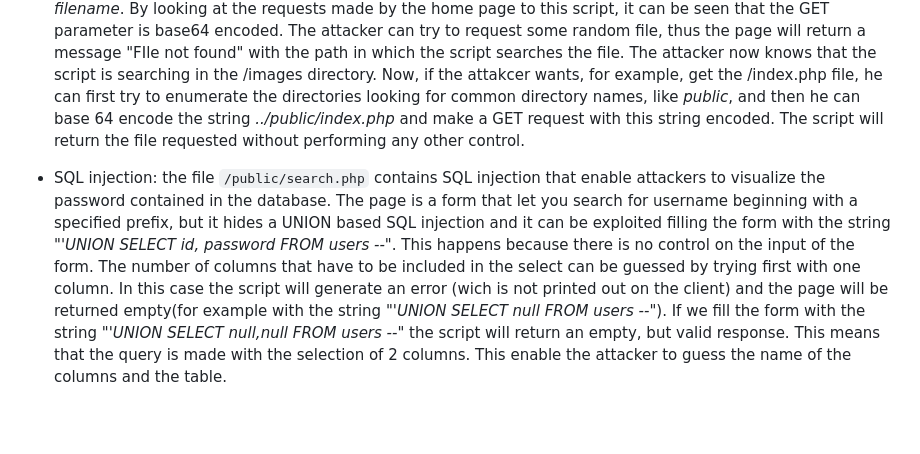
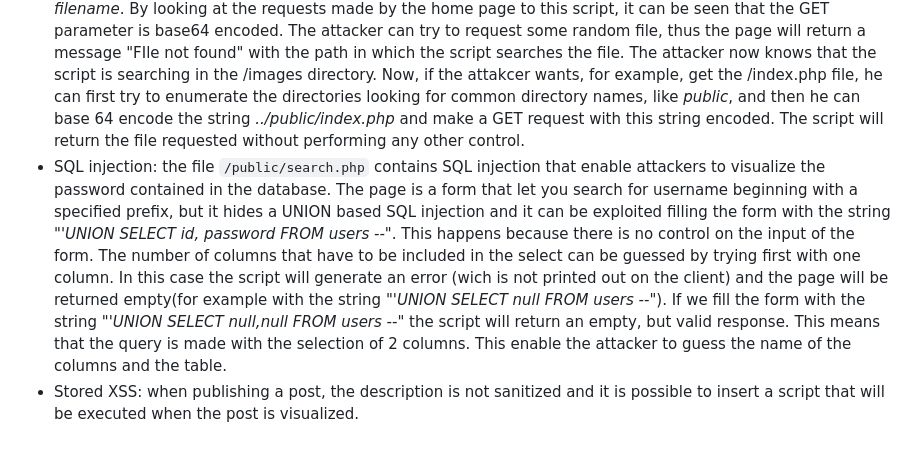
Before and after one commit to NicoTF/AWAS_project, a Markdown page: README.md, the part around the change. Drawn GitHub-style; blank space fills up the shorter version.

Commit message:
XSS description

````diff
--- a/README.md
+++ b/README.md
@@ -25,7 +25,5 @@ private ma **lo script non effettuerà controlli e consentirà di visualizzare l
 - Insecure Direct Object References: the users can access any file in the server by exploiting the script
   ```/content/get_secured_picture.php?name=<file-name>```. The file name is base64 encoded.
 This file is not directly accessible by the website but it can be found by looking at the source html of the home page. The script is used to generate the images presented on the home page. If the attacker manually request the URL ```/content/get_secured_picture.php?```, he is gets a blank page and than he can manually fill the GET parameter *filename*. By looking at the requests made by the home page to this script, it can be seen that the GET parameter is base64 encoded. The attacker can try to request some random file, thus the page will return a message "FIle not found" with the path in which the script searches the file. The attacker now knows that the script is searching in the /images directory. Now, if the attakcer wants, for example, get the /index.php file, he can first try to enumerate the directories looking for common directory names, like *public*, and then he can base 64 encode the string *../public/index.php* and make a GET request with this string encoded. The script will return the file requested without performing any other control.
-
-
-
 - SQL injection: the file ```/public/search.php``` contains  SQL injection that enable attackers to visualize the password contained in the database. The page is a form that let you search for username beginning with a specified prefix, but it hides a UNION based SQL injection and it can be exploited filling the form with the string "*'UNION SELECT id, password FROM users --*". This happens because there is no control on the input of the form. The number of columns that have to be included in the select can be guessed by trying first with one column. In this case the script will generate an error (wich is not printed out on the client) and the page will be returned empty(for example with the string "*'UNION SELECT null FROM users --*"). If we fill the form with the string "*'UNION SELECT null,null FROM users --*" the script will return an empty, but valid response. This means that the query is made with the selection of 2 columns. This enable the attacker to guess the name of the columns and the table.
+- Stored XSS: when publishing a post, the description is not sanitized and it is possible to insert a script that will be executed when the post is visualized.
````
